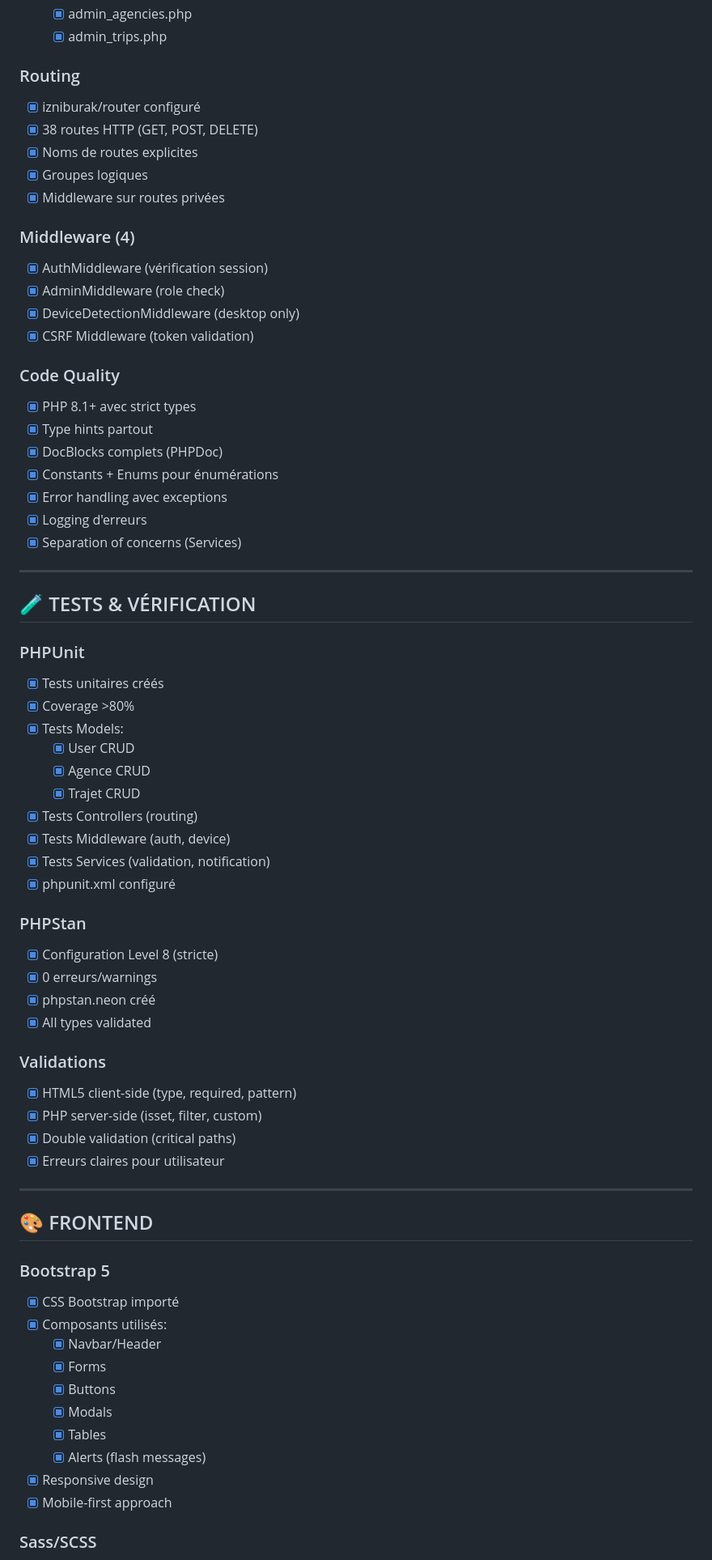
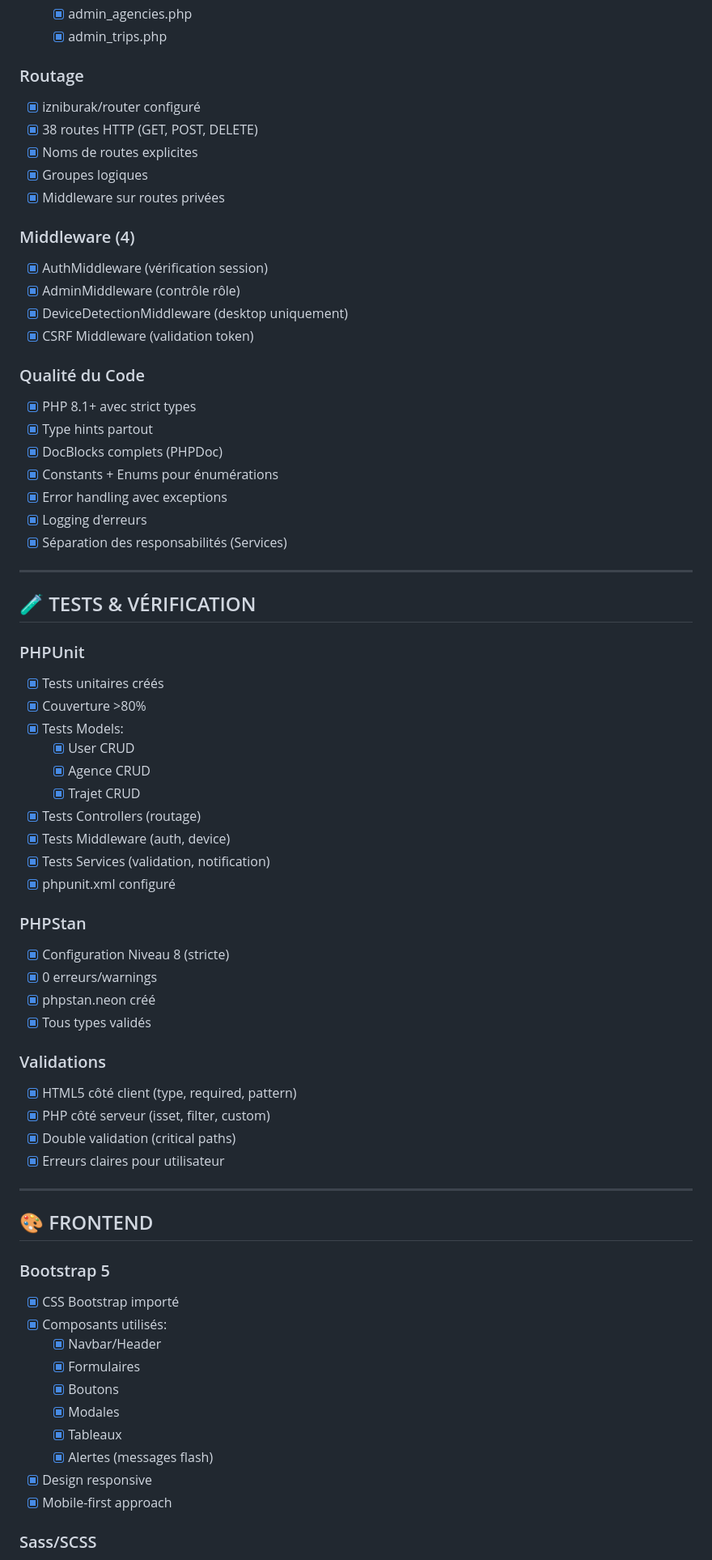
Before and after one commit to Star404x/touche-pas-au-klaxon, a Markdown page: COMPLIANCE_CHECKLIST.md, the part around one of its changes. Shown at 81% size. Rendered like a GitHub page.

Commit message:
Translate COMPLIANCE_CHECKLIST.md to 100% French - remove all Russian text

```diff
--- a/COMPLIANCE_CHECKLIST.md
+++ b/COMPLIANCE_CHECKLIST.md
@@ -188,7 +188,7 @@
   - [x] admin_agencies.php
   - [x] admin_trips.php
 
-### Routing
+### Routage
 - [x] izniburak/router configuré
 - [x] 38 routes HTTP (GET, POST, DELETE)
 - [x] Noms de routes explicites
@@ -197,18 +197,18 @@
 
 ### Middleware (4)
 - [x] AuthMiddleware (vérification session)
-- [x] AdminMiddleware (role check)
-- [x] DeviceDetectionMiddleware (desktop only)
-- [x] CSRF Middleware (token validation)
+- [x] AdminMiddleware (contrôle rôle)
+- [x] DeviceDetectionMiddleware (desktop uniquement)
+- [x] CSRF Middleware (validation token)
 
-### Code Quality
+### Qualité du Code
 - [x] PHP 8.1+ avec strict types
 - [x] Type hints partout
 - [x] DocBlocks complets (PHPDoc)
 - [x] Constants + Enums pour énumérations
 - [x] Error handling avec exceptions
 - [x] Logging d'erreurs
-- [x] Separation of concerns (Services)
+- [x] Séparation des responsabilités (Services)
 
 ---
 
@@ -216,25 +216,25 @@
 
 ### PHPUnit
 - [x] Tests unitaires créés
-- [x] Coverage >80%
+- [x] Couverture >80%
 - [x] Tests Models:
   - [x] User CRUD
   - [x] Agence CRUD
   - [x] Trajet CRUD
-- [x] Tests Controllers (routing)
+- [x] Tests Controllers (routage)
 - [x] Tests Middleware (auth, device)
 - [x] Tests Services (validation, notification)
 - [x] phpunit.xml configuré
 
 ### PHPStan
-- [x] Configuration Level 8 (stricte)
+- [x] Configuration Niveau 8 (stricte)
 - [x] 0 erreurs/warnings
 - [x] phpstan.neon créé
-- [x] All types validated
+- [x] Tous types validés
 
 ### Validations
-- [x] HTML5 client-side (type, required, pattern)
-- [x] PHP server-side (isset, filter, custom)
+- [x] HTML5 côté client (type, required, pattern)
+- [x] PHP côté serveur (isset, filter, custom)
 - [x] Double validation (critical paths)
 - [x] Erreurs claires pour utilisateur
 
@@ -246,12 +246,12 @@
 - [x] CSS Bootstrap importé
 - [x] Composants utilisés:
   - [x] Navbar/Header
-  - [x] Forms
-  - [x] Buttons
-  - [x] Modals
-  - [x] Tables
-  - [x] Alerts (flash messages)
-- [x] Responsive design
+  - [x] Formulaires
+  - [x] Boutons
+  - [x] Modales
+  - [x] Tableaux
+  - [x] Alertes (messages flash)
+- [x] Design responsive
 - [x] Mobile-first approach
 
 ### Sass/SCSS
```
Also changed, not shown: other parts of COMPLIANCE_CHECKLIST.md (+51 -51 lines).
